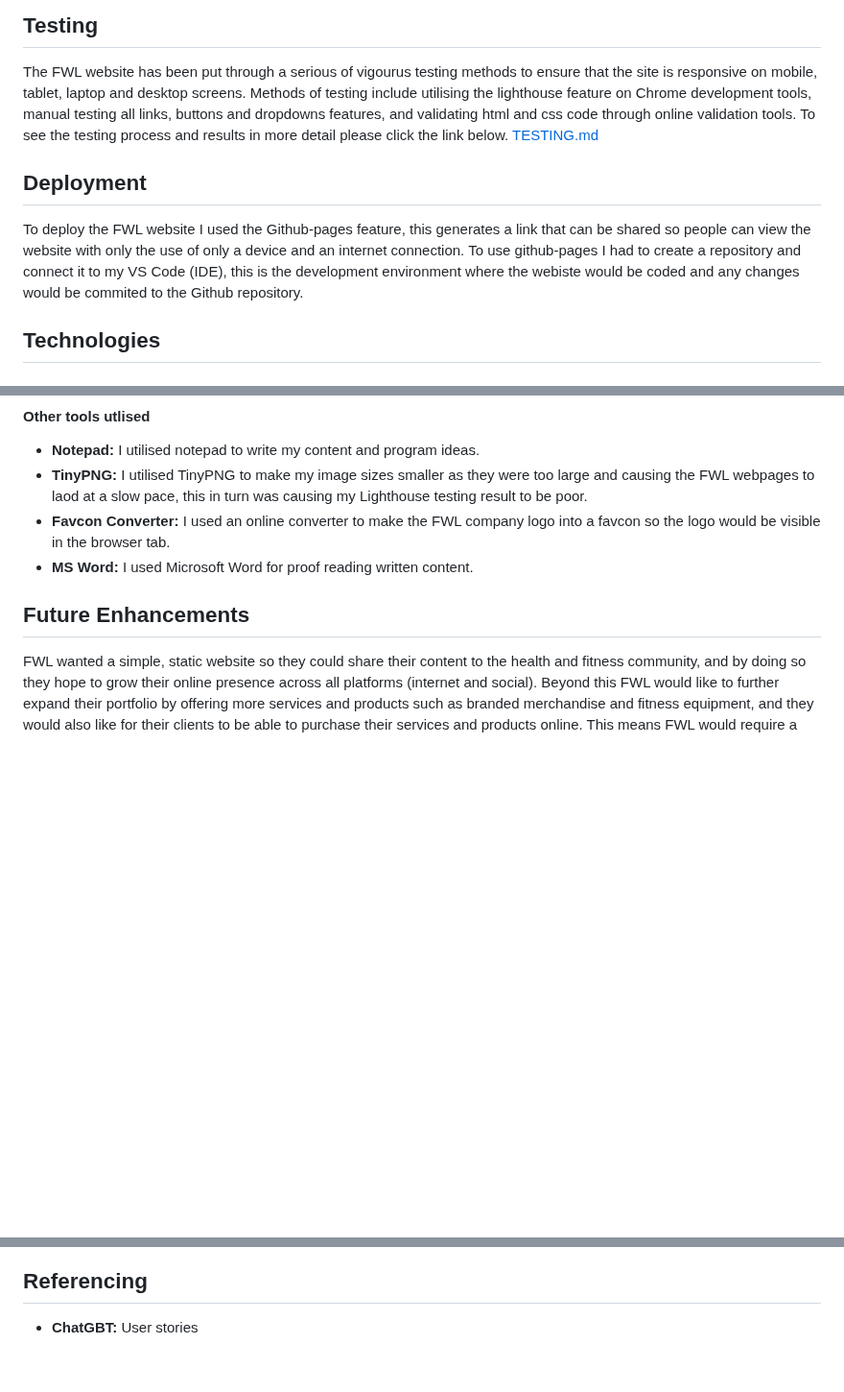
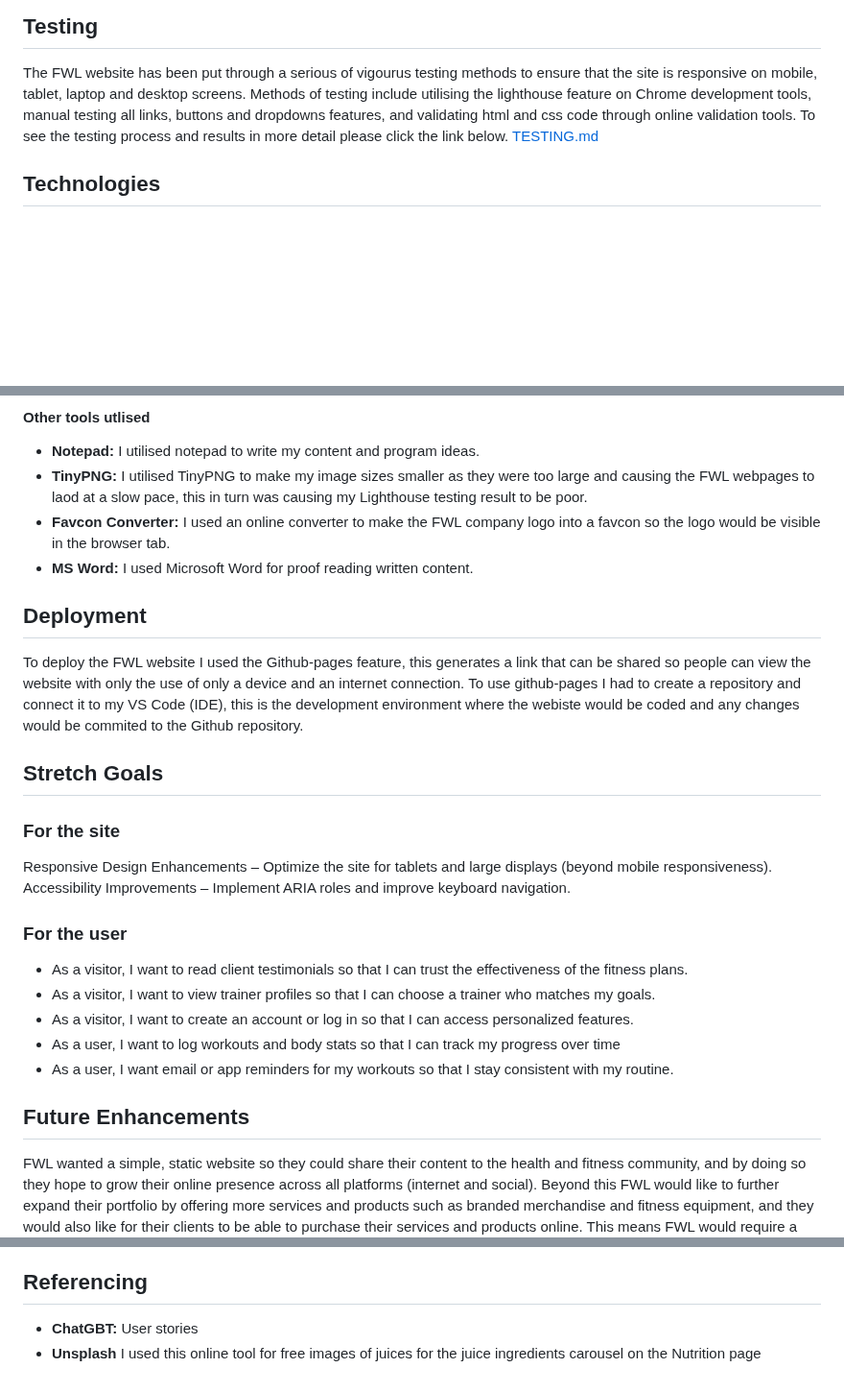
Before and after one commit to Louiseskinner01/project1-lskinner, a Markdown page: README.md, 3 parts joined by grey strips. Shown at 96% size. GitHub-like rendering; blank space fills up the shorter version.

Commit message:
Add Stretch Goals to README.md

```diff
--- a/README.md
+++ b/README.md
@@ -137,9 +137,6 @@ The dropdown menus are segregated into 3 blocks, each reflecting a different typ
 The FWL website has been put through a serious of vigourus testing methods to ensure that the site is responsive on mobile, tablet, laptop and desktop screens. Methods of testing include utilising the lighthouse feature on Chrome development tools, manual testing all links, buttons and dropdowns features, and validating html and css code through online validation tools. To see the testing process and results in more detail please click the link below.
  [TESTING.md](TESTING.md)
 
-## Deployment
-To deploy the FWL website I used the Github-pages feature, this generates a link that can be shared so people can view the website with only the use of only a device and an internet connection. To use github-pages I had to create a repository and connect it to my VS Code (IDE), this is the development environment where the webiste would be coded and any changes would be commited to the Github repository.
-
 ## Technologies
 ### Languages
 - HTML
@@ -191,12 +188,20 @@ The screenshots below show some of the errors I had and confirm that the code is
 - **TinyPNG:** I utilised TinyPNG to make my image sizes smaller as they were too large and causing the FWL webpages to laod at a slow pace, this in turn was causing my Lighthouse testing result to be poor.
 - **Favcon Converter:** I used an online converter to make the FWL company logo into a favcon so the logo would be visible in the browser tab.
 - **MS Word:** I used Microsoft Word for proof reading written content.
-
-
-
+## Deployment
+To deploy the FWL website I used the Github-pages feature, this generates a link that can be shared so people can view the website with only the use of only a device and an internet connection. To use github-pages I had to create a repository and connect it to my VS Code (IDE), this is the development environment where the webiste would be coded and any changes would be commited to the Github repository.
+## Stretch Goals
+### For the site
+Responsive Design Enhancements – Optimize the site for tablets and large displays (beyond mobile responsiveness).
+Accessibility Improvements – Implement ARIA roles and improve keyboard navigation.
+### For the user
+- As a visitor, I want to read client testimonials so that I can trust the effectiveness of the fitness plans.
+- As a visitor, I want to view trainer profiles so that I can choose a trainer who matches my goals.
+- As a visitor, I want to create an account or log in so that I can access personalized features.
+- As a user, I want to log workouts and body stats so that I can track my progress over time
+- As a user, I want email or app reminders for my workouts so that I stay consistent with my routine.
 
 ## Future Enhancements
-
 FWL wanted a simple, static website so they could share their content to the health and fitness community, and by doing so they hope to grow their online presence across all platforms (internet and social).
 Beyond this FWL would like to further expand their portfolio by offering more services and products such as branded merchandise and fitness equipment, and they would also like for their clients to be able to purchase their services and products online. This means FWL would require a dynamic website that can support payment transactions and online booking/scheduling.
 
@@ -213,3 +218,4 @@ FWL would like their future website to allow users to do the following;
 ## Referencing
 
 - **ChatGBT:** User stories
+ - **Unsplash** I used this online tool for free images of juices for the juice ingredients carousel on the Nutrition page
```
